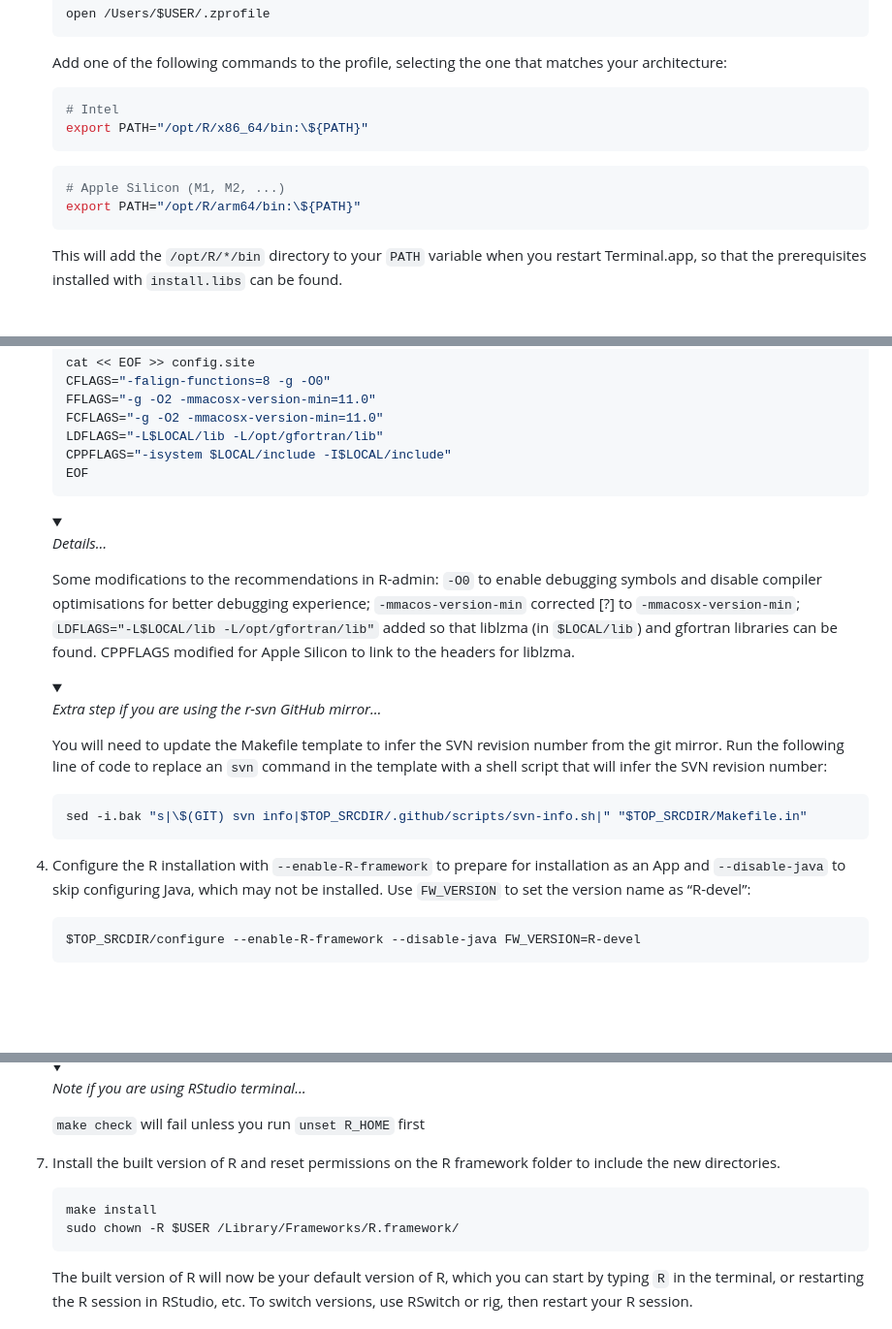
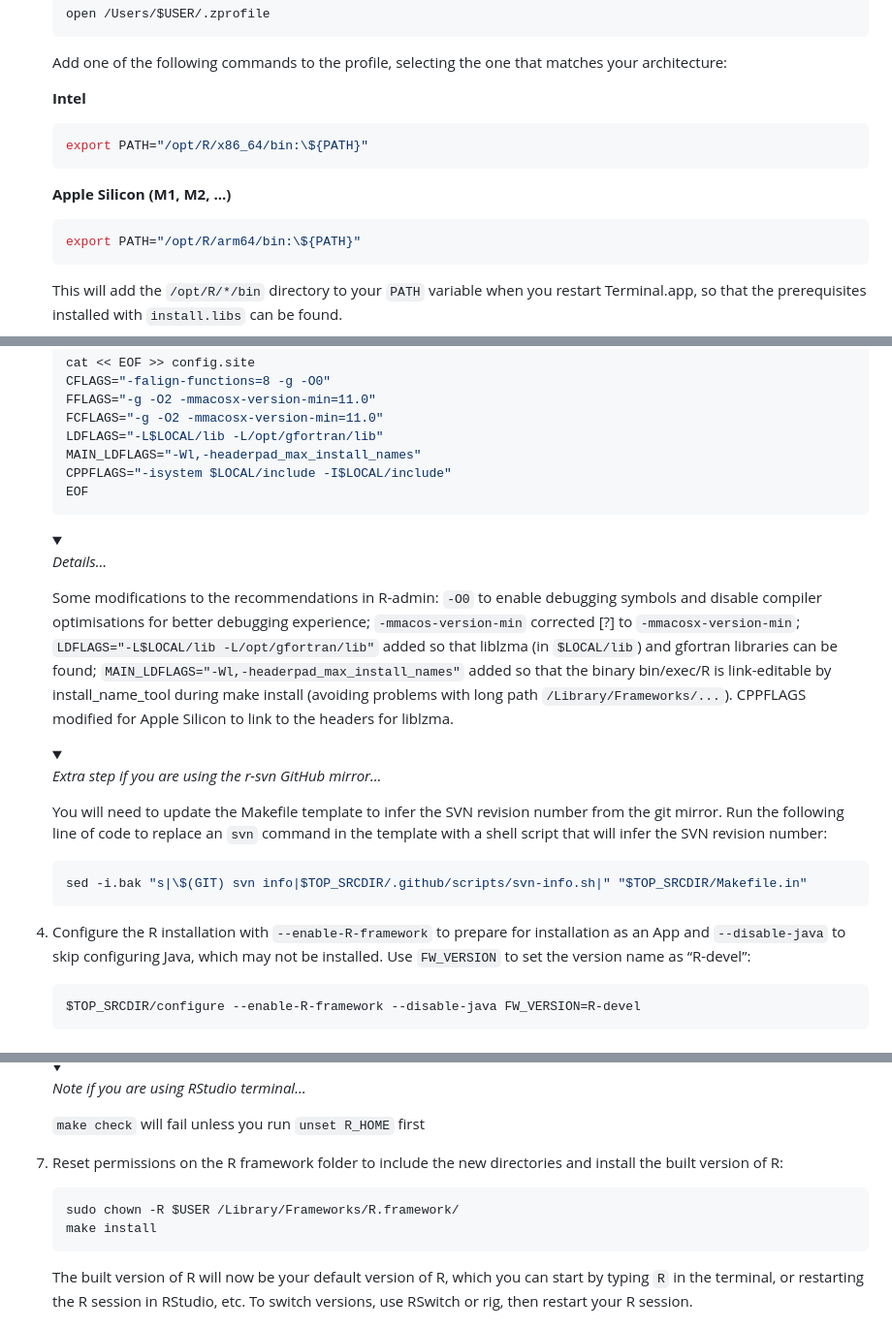
Before and after one commit to r-devel/rcwg, a Markdown page: working_documents/install_r_macos.md, 3 parts joined by grey strips. Shown: that part at 97% size. GitHub-like rendering; folded sections open; blank space fills up the shorter version.

Commit message:
Add MAIN_LDFLAGS to configure.site

````diff
--- a/working_documents/install_r_macos.md
+++ b/working_documents/install_r_macos.md
@@ -53,13 +53,13 @@ Open Terminal.app to run the shell commands in the instructions below:
     Add one of the following commands to the profile, selecting the one
     that matches your architecture:
 
-    ``` sh
-    # Intel
+    **Intel**
+    ```sh
     export PATH="/opt/R/x86_64/bin:\${PATH}"
     ```
 
+    **Apple Silicon (M1, M2, ...)**
     ``` sh
-    # Apple Silicon (M1, M2, ...)
     export PATH="/opt/R/arm64/bin:\${PATH}"
     ```
 
@@ -297,6 +297,7 @@ run the following commands within Terminal.app:
     FFLAGS="-g -O2 -mmacosx-version-min=11.0"
     FCFLAGS="-g -O2 -mmacosx-version-min=11.0"
     LDFLAGS="-L$LOCAL/lib -L/opt/gfortran/lib"
+    MAIN_LDFLAGS="-Wl,-headerpad_max_install_names"
     CPPFLAGS="-isystem $LOCAL/include -I$LOCAL/include"
     EOF
     ```
@@ -313,7 +314,10 @@ run the following commands within Terminal.app:
     better debugging experience; `-mmacos-version-min` corrected \[?\]
     to `-mmacosx-version-min`;
     `LDFLAGS="-L$LOCAL/lib -L/opt/gfortran/lib"` added so that liblzma
-    (in `$LOCAL/lib`) and gfortran libraries can be found. CPPFLAGS
+    (in `$LOCAL/lib`) and gfortran libraries can be found;
+    `MAIN_LDFLAGS="-Wl,-headerpad_max_install_names"` added so that the binary
+    bin/exec/R is link-editable by install_name_tool during make install
+    (avoiding problems with long path `/Library/Frameworks/...`). CPPFLAGS
     modified for Apple Silicon to link to the headers for liblzma.
 
     </details>
@@ -335,7 +339,7 @@ run the following commands within Terminal.app:
 
     </details>
 
-4.  Configure the R installation with `--enable-R-framework` to prepare
+5.  Configure the R installation with `--enable-R-framework` to prepare
     for installation as an App and `--disable-java` to skip configuring
     Java, which may not be installed. Use `FW_VERSION` to set the
     version name as “R-devel”:
@@ -391,12 +395,12 @@ run the following commands within Terminal.app:
 
     </details>
 
-7.  Install the built version of R and reset permissions on the R
-    framework folder to include the new directories.
+7.  Reset permissions on the R framework folder to include the new directories
+    and install the built version of R:
 
     ``` sh
+    sudo chown -R $USER /Library/Frameworks/R.framework/
     make install
-    sudo chown -R $USER /Library/Frameworks/R.framework/
     ```
 
     The built version of R will now be your default version of R, which
````
Also changed, not shown: other parts of working_documents/install_r_macos.md (+2 -2 lines).
